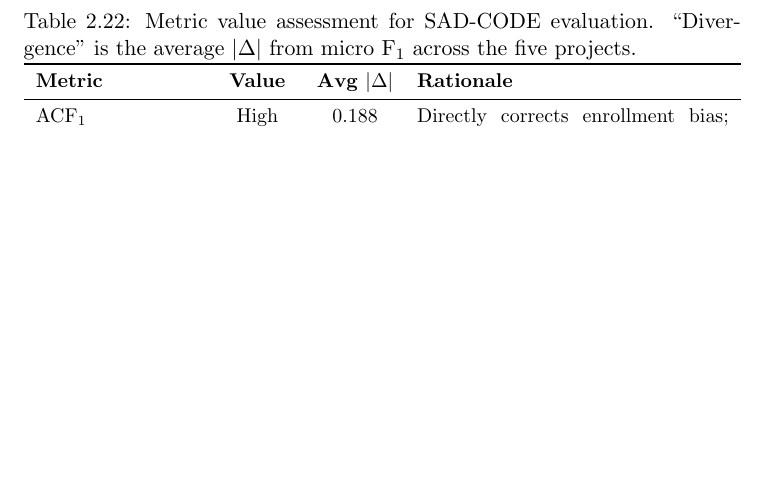
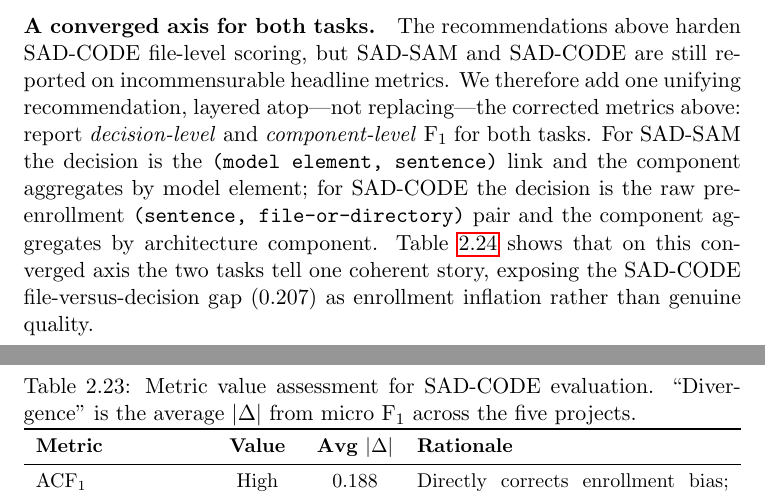
Before and after one commit to SoftHeinrich/transarc-emp, a LaTeX document (writing/eval.tex): part of page 25 of 25 before the commit and two parts of pages 25 and 26 of 27 after it, the two joined at a grey line, cut at the place of the change, the shorter picture padded with empty space. Compiled offline with pdfLaTeX.

Commit message:
feat(05-02): add Ch2 misleading-F1 motivation + converged-axis protocol
- New \section{Misleading F1 Across Both Tasks} (sec:eval:misleading-both)
  after sec:comprehensive-metrics, \input{tables/consequences}
- Extend sec:eval:protocol with \paragraph converged Decision+Component axis
  + \input{tables/converged_framework}; existing enumerate preserved
- Cites only retained reports/CSVs; document envelope + prior sections intact

```diff
--- a/writing/eval.tex
+++ b/writing/eval.tex
@@ -1003,5 +1026,21 @@ evaluation:
   contextualize the statistical reliability of micro \fone.
 \end{enumerate}
 
+\paragraph{A converged axis for both tasks.}
+The recommendations above harden \sadcode file-level scoring, but \sadsam
+and \sadcode are still reported on incommensurable headline metrics. We
+therefore add one unifying recommendation, layered atop---not replacing---the
+corrected metrics above: report \emph{decision-level} and
+\emph{component-level} \fone for both tasks. For \sadsam the decision is the
+\texttt{(model element, sentence)} link and the component aggregates by model
+element; for \sadcode the decision is the raw pre-enrollment
+\texttt{(sentence, file-or-directory)} pair and the component aggregates by
+architecture component. \Cref{tab:converged-framework} shows that on this
+converged axis the two tasks tell one coherent story, exposing the \sadcode
+file-versus-decision gap ($0.207$) as enrollment inflation rather than
+genuine quality.
+
+\input{tables/converged_framework}
+
 
 \end{document}
```
Also changed, not shown: writing/eval.tex (23 more changed lines).
